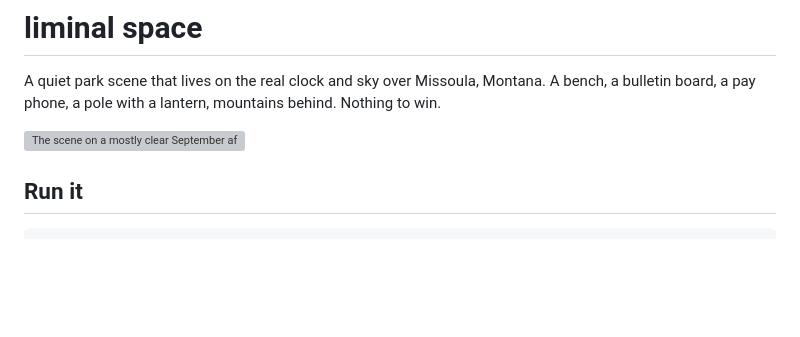
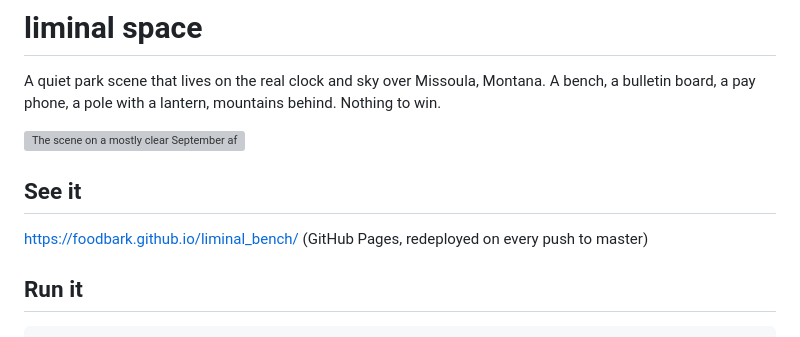
Before and after one commit to foodbark/liminal_bench, a Markdown page: README.md, the part around the change. Rendered like a GitHub page; blank space fills up the shorter version; grey boxes are pictures that could not be loaded.

Commit message:
README and CLAUDE.md: the public Pages URL
Co-Authored-By: Claude Fable 5.1 <noreply@anthropic.com>
Claude-Session: https://claude.ai/code/session_017uG7MLuTApwrxSRPSGFBpr

```diff
--- a/README.md
+++ b/README.md
@@ -3,6 +3,10 @@
 A quiet park scene that lives on the real clock and sky over Missoula, Montana. A bench, a bulletin board, a pay phone, a pole with a lantern, mountains behind. Nothing to win.
 
 ![The scene on a mostly clear September afternoon](docs/screenshot.png)
+
+## See it
+
+https://foodbark.github.io/liminal_bench/ (GitHub Pages, redeployed on every push to master)
 
 ## Run it
 
```
Also changed, not shown: CLAUDE.md (+1 -0 lines).
